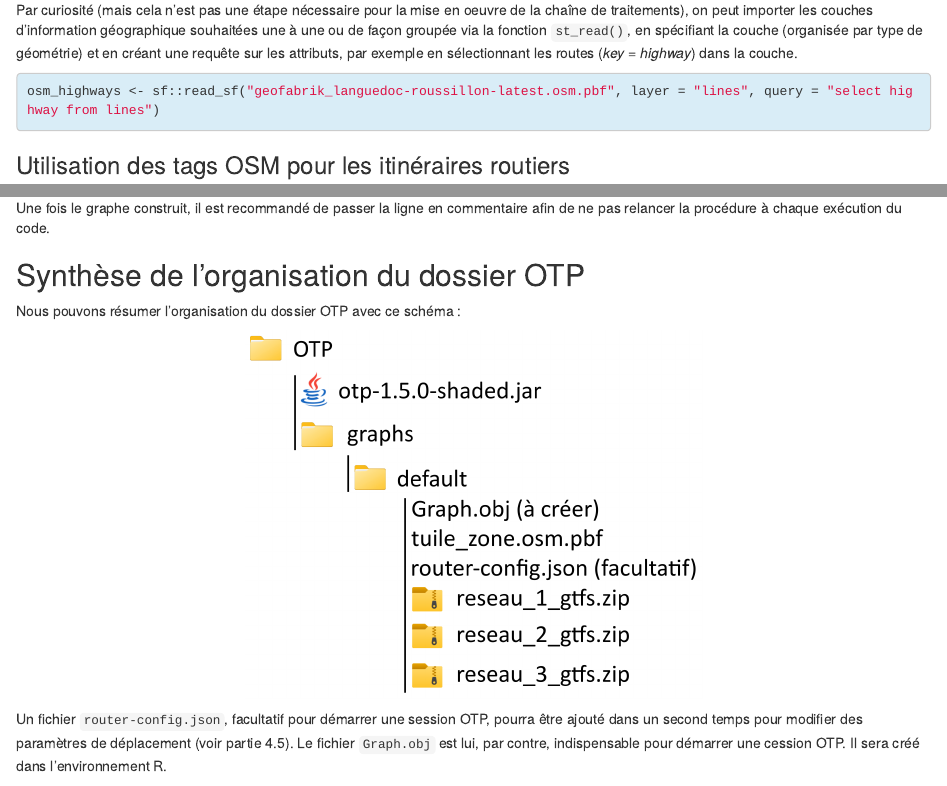
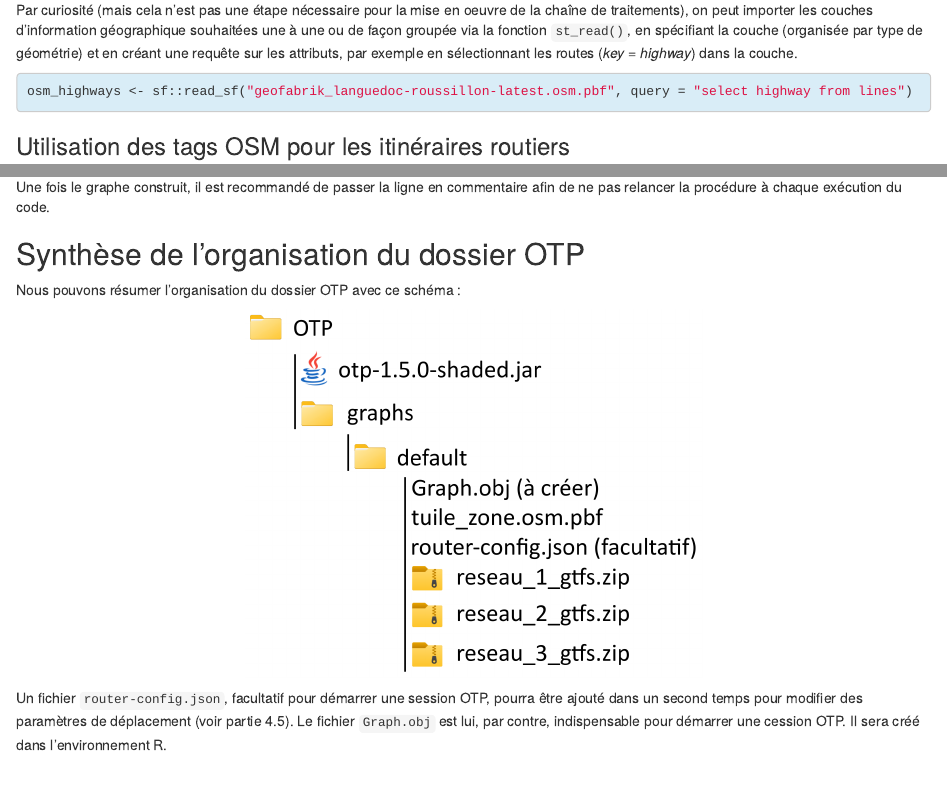
Before and after one commit to rzine-reviews/OTP_RZINE, an R Markdown document (index.Rmd): the page in a window 1100 px wide, from 4510 px down, and a second part further down, joined at a grey line. Rendered offline with R 4.5, knitr and Pandoc, with nearby package versions; drawn as R Markdown's standard HTML page in place of the format the file asks for; some code elsewhere in the file could not run offline.

Commit message:
changement mineurs (#3)
* read_sf() n'a pas besoin de l'argument layer ici see :
Warning message:
In CPL_read_ogr(dsn, layer, query, as.character(options), quiet,  :
  argument layer is ignored when query is specified

* ajout d'un fichier projet rstudio

* exclusion de dossiers du git

* update html

````diff
--- a/index.Rmd
+++ b/index.Rmd
@@ -177,7 +177,7 @@
 Par curiosité (mais cela n'est pas une étape nécessaire pour la mise en oeuvre de la chaîne de traitements), on peut importer les couches d'information géographique souhaitées une à une ou de façon groupée via la fonction `st_read()`, en spécifiant la couche (organisée par type de géométrie) et en créant une requête sur les attributs, par exemple en sélectionnant les routes (*key = highway*) dans la couche.
 
 ```{r, eval = FALSE}
-osm_highways <- sf::read_sf("geofabrik_languedoc-roussillon-latest.osm.pbf", layer = "lines", query = "select highway from lines")
+osm_highways <- sf::read_sf("geofabrik_languedoc-roussillon-latest.osm.pbf", query = "select highway from lines")
 ```
 
 ### Utilisation des tags OSM pour les itinéraires routiers
@@ -289,7 +289,7 @@
 
 Nous pouvons résumer l'organisation du dossier OTP avec ce schéma :
 ```{r, echo = FALSE, out.width = "50%",  fig.align = 'center'}
-knitr::include_graphics("figures/schema_OTP.png")
+knitr::include_graphics("figures/schema_otp.png")
 ```
 
 Un fichier `router-config.json`, facultatif pour démarrer une session OTP, pourra être ajouté dans un second temps pour modifier des paramètres de déplacement (voir partie 4.5). Le fichier `Graph.obj` est lui, par contre, indispensable pour démarrer une cession OTP. Il sera créé dans l'environnement R.
````
Also changed, not shown: index.Rmd (2 more changed lines), 2 other files.
